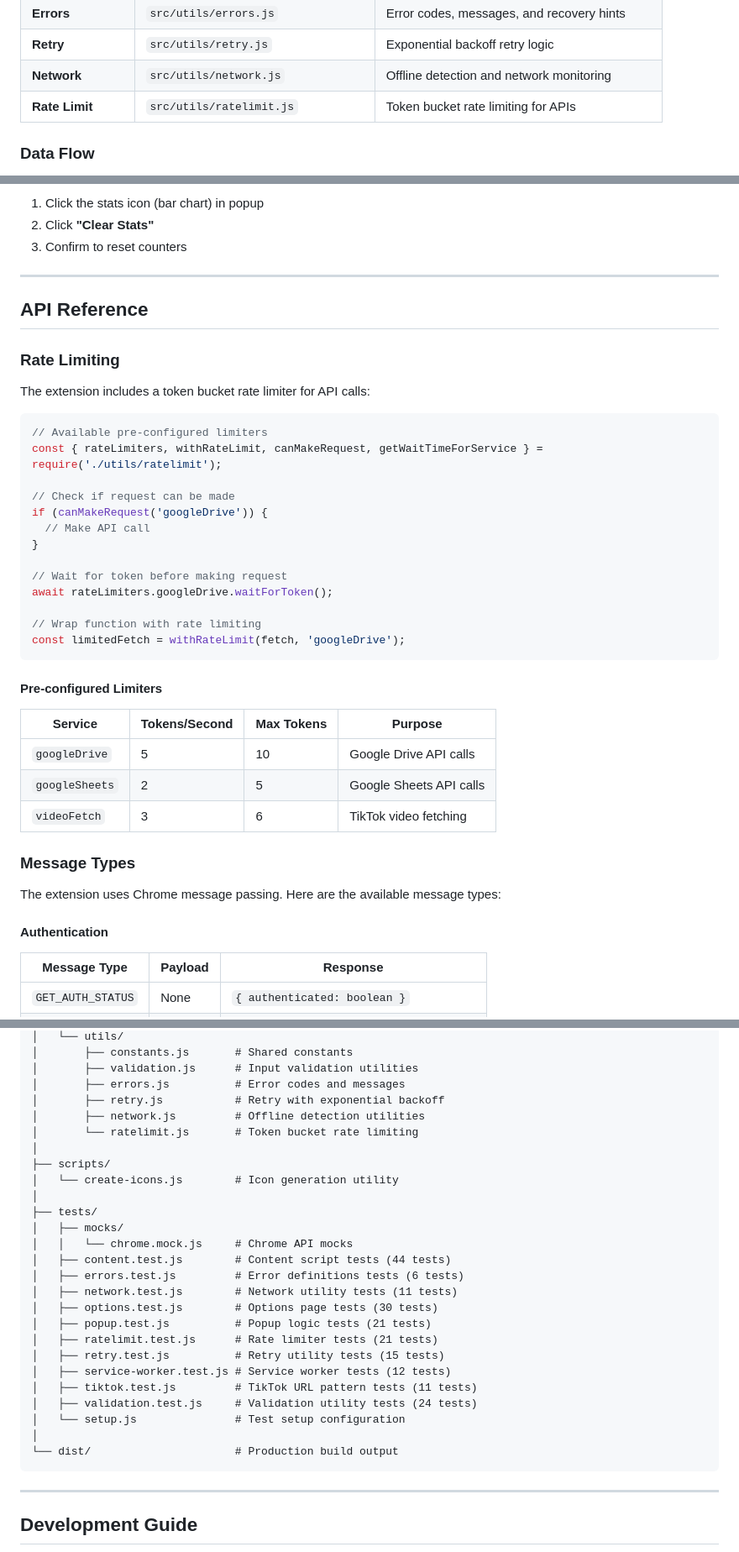
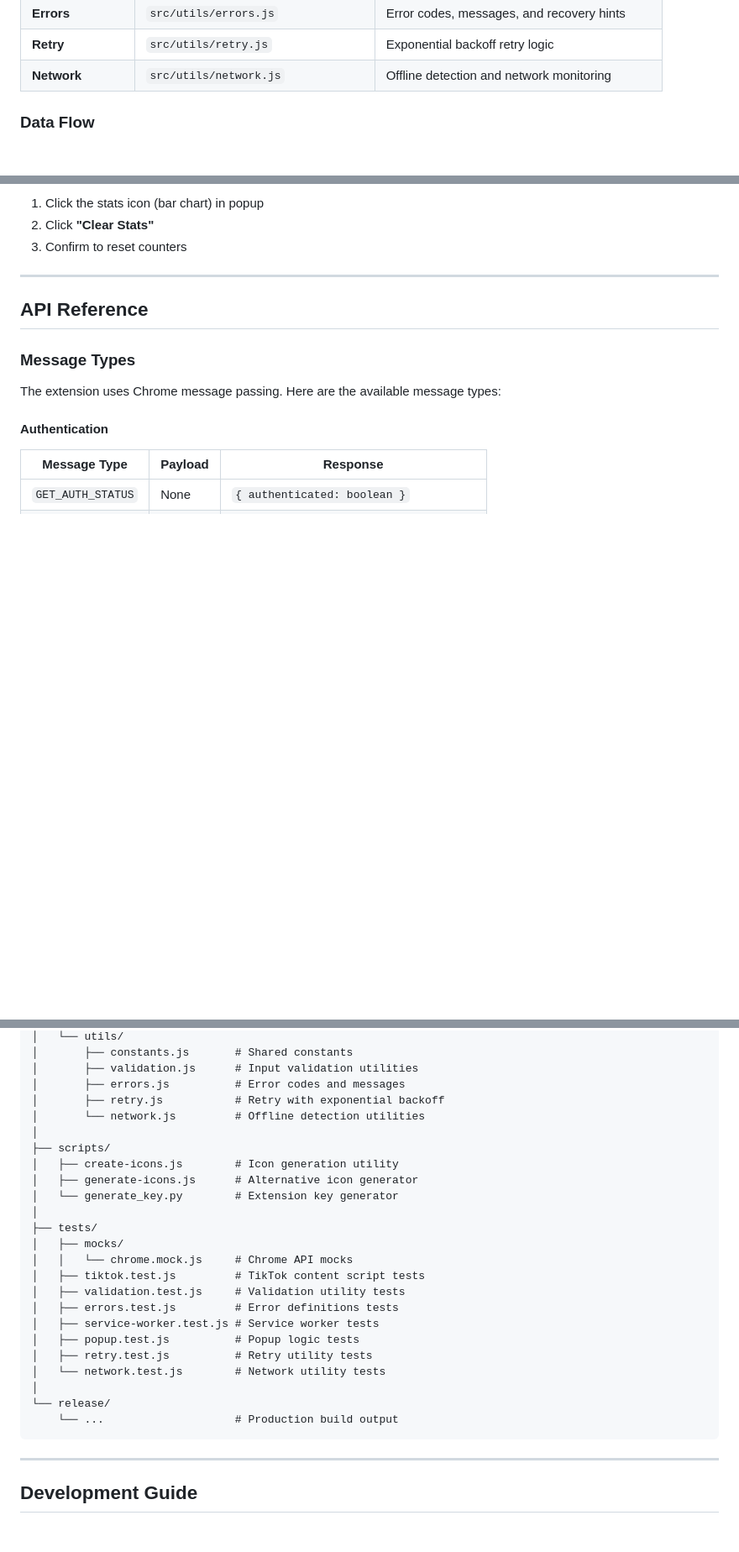
Before and after one commit to mirabelleagency/tiktok-video-downloader, a Markdown page: DOCUMENTATION-GUIDE.md, 3 parts joined by grey strips. Shown: that part at 84% size. Drawn GitHub-style; blank space fills up the shorter version.

Commit message:
Revert "docs: Update documentation guide with new features"
This reverts commit b14e39bd05ab35b41a07096c8c1e478b5dc5f63b.

````diff
--- a/DOCUMENTATION-GUIDE.md
+++ b/DOCUMENTATION-GUIDE.md
@@ -95,7 +95,6 @@ TikTok Video Downloader is a Chrome extension that allows users to download TikT
 | **Errors** | `src/utils/errors.js` | Error codes, messages, and recovery hints |
 | **Retry** | `src/utils/retry.js` | Exponential backoff retry logic |
 | **Network** | `src/utils/network.js` | Offline detection and network monitoring |
-| **Rate Limit** | `src/utils/ratelimit.js` | Token bucket rate limiting for APIs |
 
 ### Data Flow
 
@@ -340,34 +339,6 @@ Access via Chrome extension options or the settings button in popup:
 
 ## API Reference
 
-### Rate Limiting
-
-The extension includes a token bucket rate limiter for API calls:
-
-```javascript
-// Available pre-configured limiters
-const { rateLimiters, withRateLimit, canMakeRequest, getWaitTimeForService } = require('./utils/ratelimit');
-
-// Check if request can be made
-if (canMakeRequest('googleDrive')) {
-  // Make API call
-}
-
-// Wait for token before making request
-await rateLimiters.googleDrive.waitForToken();
-
-// Wrap function with rate limiting
-const limitedFetch = withRateLimit(fetch, 'googleDrive');
-```
-
-#### Pre-configured Limiters
-
-| Service | Tokens/Second | Max Tokens | Purpose |
-|---------|---------------|------------|---------|
-| `googleDrive` | 5 | 10 | Google Drive API calls |
-| `googleSheets` | 2 | 5 | Google Sheets API calls |
-| `videoFetch` | 3 | 6 | TikTok video fetching |
-
 ### Message Types
 
 The extension uses Chrome message passing. Here are the available message types:
@@ -461,28 +432,26 @@ tiktok-video-downloader/
 │       ├── validation.js      # Input validation utilities
 │       ├── errors.js          # Error codes and messages
 │       ├── retry.js           # Retry with exponential backoff
-│       ├── network.js         # Offline detection utilities
-│       └── ratelimit.js       # Token bucket rate limiting
+│       └── network.js         # Offline detection utilities
 │
 ├── scripts/
-│   └── create-icons.js        # Icon generation utility
+│   ├── create-icons.js        # Icon generation utility
+│   ├── generate-icons.js      # Alternative icon generator
+│   └── generate_key.py        # Extension key generator
 │
 ├── tests/
 │   ├── mocks/
 │   │   └── chrome.mock.js     # Chrome API mocks
-│   ├── content.test.js        # Content script tests (44 tests)
-│   ├── errors.test.js         # Error definitions tests (6 tests)
-│   ├── network.test.js        # Network utility tests (11 tests)
-│   ├── options.test.js        # Options page tests (30 tests)
-│   ├── popup.test.js          # Popup logic tests (21 tests)
-│   ├── ratelimit.test.js      # Rate limiter tests (21 tests)
-│   ├── retry.test.js          # Retry utility tests (15 tests)
-│   ├── service-worker.test.js # Service worker tests (12 tests)
-│   ├── tiktok.test.js         # TikTok URL pattern tests (11 tests)
-│   ├── validation.test.js     # Validation utility tests (24 tests)
-│   └── setup.js               # Test setup configuration
+│   ├── tiktok.test.js         # TikTok content script tests
+│   ├── validation.test.js     # Validation utility tests
+│   ├── errors.test.js         # Error definitions tests
+│   ├── service-worker.test.js # Service worker tests
+│   ├── popup.test.js          # Popup logic tests
+│   ├── retry.test.js          # Retry utility tests
+│   └── network.test.js        # Network utility tests
 │
-└── dist/                      # Production build output
+└── release/
+    └── ...                    # Production build output
 ```
 
 ---
````
Also changed, not shown: other parts of DOCUMENTATION-GUIDE.md (+0 -29 lines).
